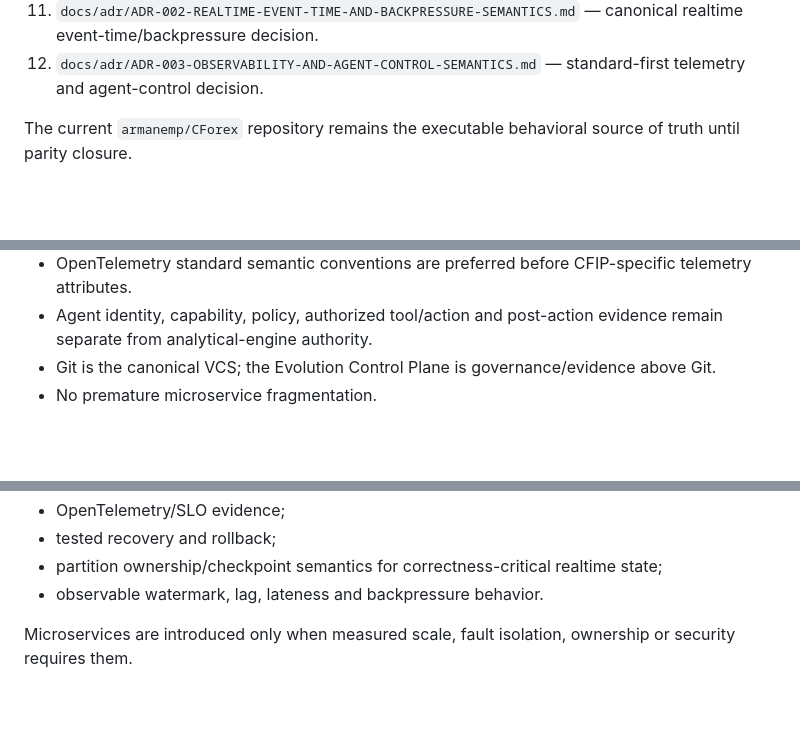
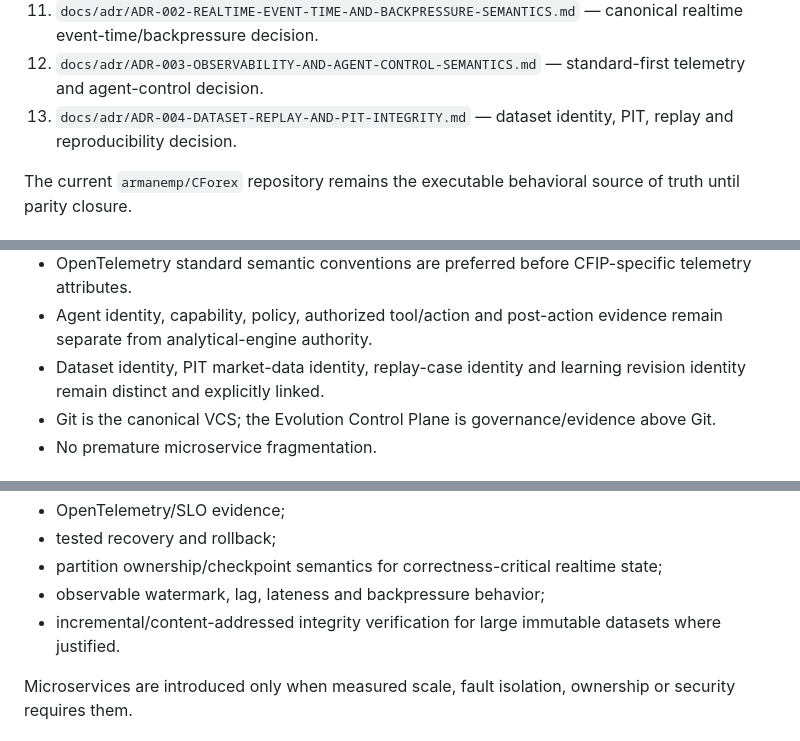
Before and after one commit to armanemp/CFIP, a Markdown page: docs/CFIP-MIGRATION-CONTROL-INDEX.md, 3 parts joined by grey strips. GitHub-like rendering; blank space fills up the shorter version.

Commit message:
docs: register dataset replay PIT ADR

```diff
--- a/docs/CFIP-MIGRATION-CONTROL-INDEX.md
+++ b/docs/CFIP-MIGRATION-CONTROL-INDEX.md
@@ -20,6 +20,7 @@ Read these documents in this order at the start of every migration continuation:
 10. `docs/adr/ADR-001-ANALYSIS-CATALOG-AND-RUNTIME-EXECUTION-PLANE.md` — canonical analysis identity/execution-plane decision.
 11. `docs/adr/ADR-002-REALTIME-EVENT-TIME-AND-BACKPRESSURE-SEMANTICS.md` — canonical realtime event-time/backpressure decision.
 12. `docs/adr/ADR-003-OBSERVABILITY-AND-AGENT-CONTROL-SEMANTICS.md` — standard-first telemetry and agent-control decision.
+13. `docs/adr/ADR-004-DATASET-REPLAY-AND-PIT-INTEGRITY.md` — dataset identity, PIT, replay and reproducibility decision.
 
 The current `armanemp/CForex` repository remains the executable behavioral source of truth until parity closure.
 
@@ -68,6 +69,7 @@ The current CForex release truth records **101 required release gates with 100 P
 - i18n, RTL/LTR, accessibility, security, performance and observability are first-class architecture requirements.
 - OpenTelemetry standard semantic conventions are preferred before CFIP-specific telemetry attributes.
 - Agent identity, capability, policy, authorized tool/action and post-action evidence remain separate from analytical-engine authority.
+- Dataset identity, PIT market-data identity, replay-case identity and learning revision identity remain distinct and explicitly linked.
 - Git is the canonical VCS; the Evolution Control Plane is governance/evidence above Git.
 - No premature microservice fragmentation.
 
@@ -144,7 +147,8 @@ Global scale is established through evidence, not directory count:
 - OpenTelemetry/SLO evidence;
 - tested recovery and rollback;
 - partition ownership/checkpoint semantics for correctness-critical realtime state;
-- observable watermark, lag, lateness and backpressure behavior.
+- observable watermark, lag, lateness and backpressure behavior;
+- incremental/content-addressed integrity verification for large immutable datasets where justified.
 
 Microservices are introduced only when measured scale, fault isolation, ownership or security requires them.
 
```
Also changed, not shown: other parts of docs/CFIP-MIGRATION-CONTROL-INDEX.md (+1 -0 lines).
